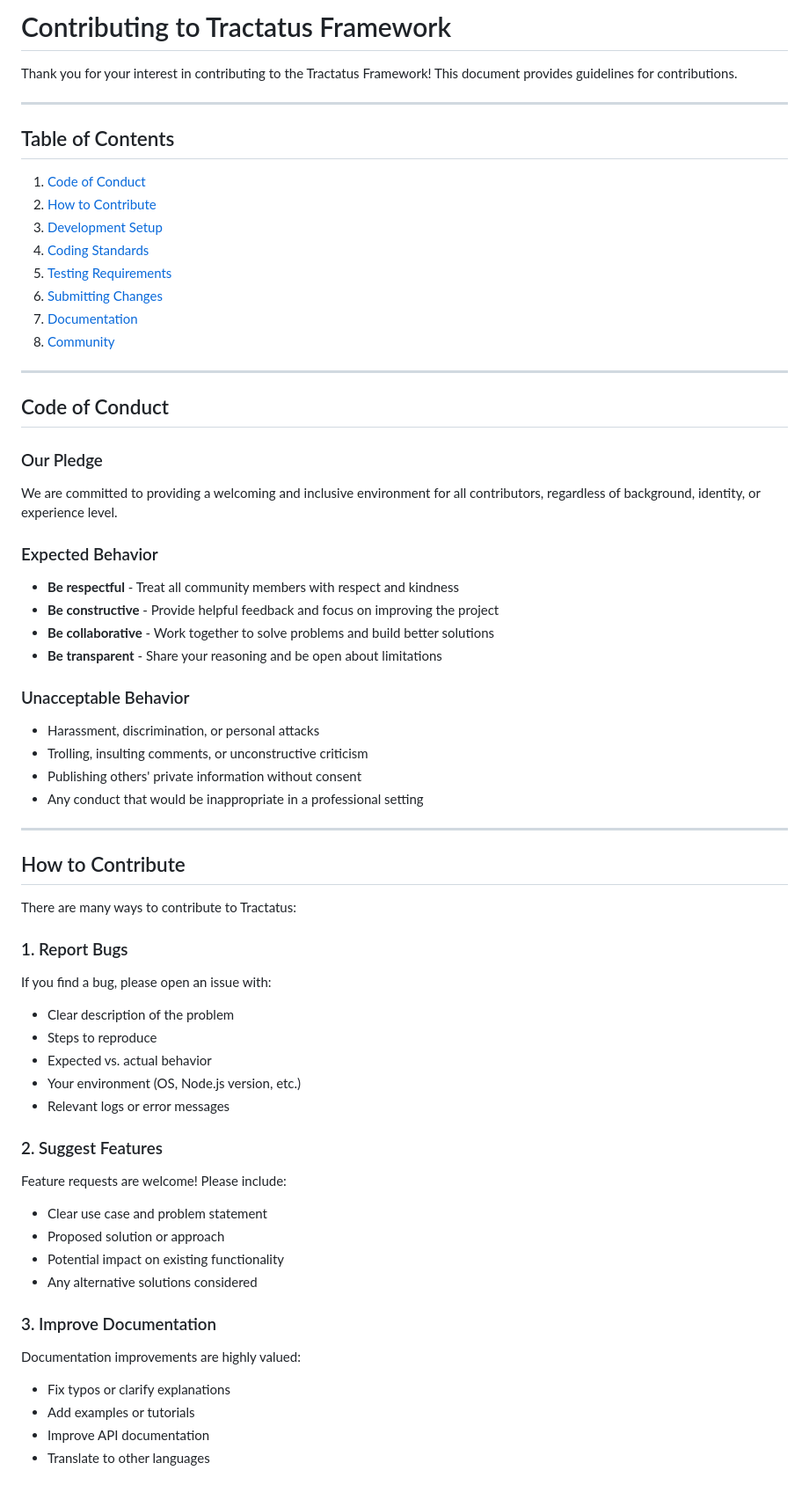
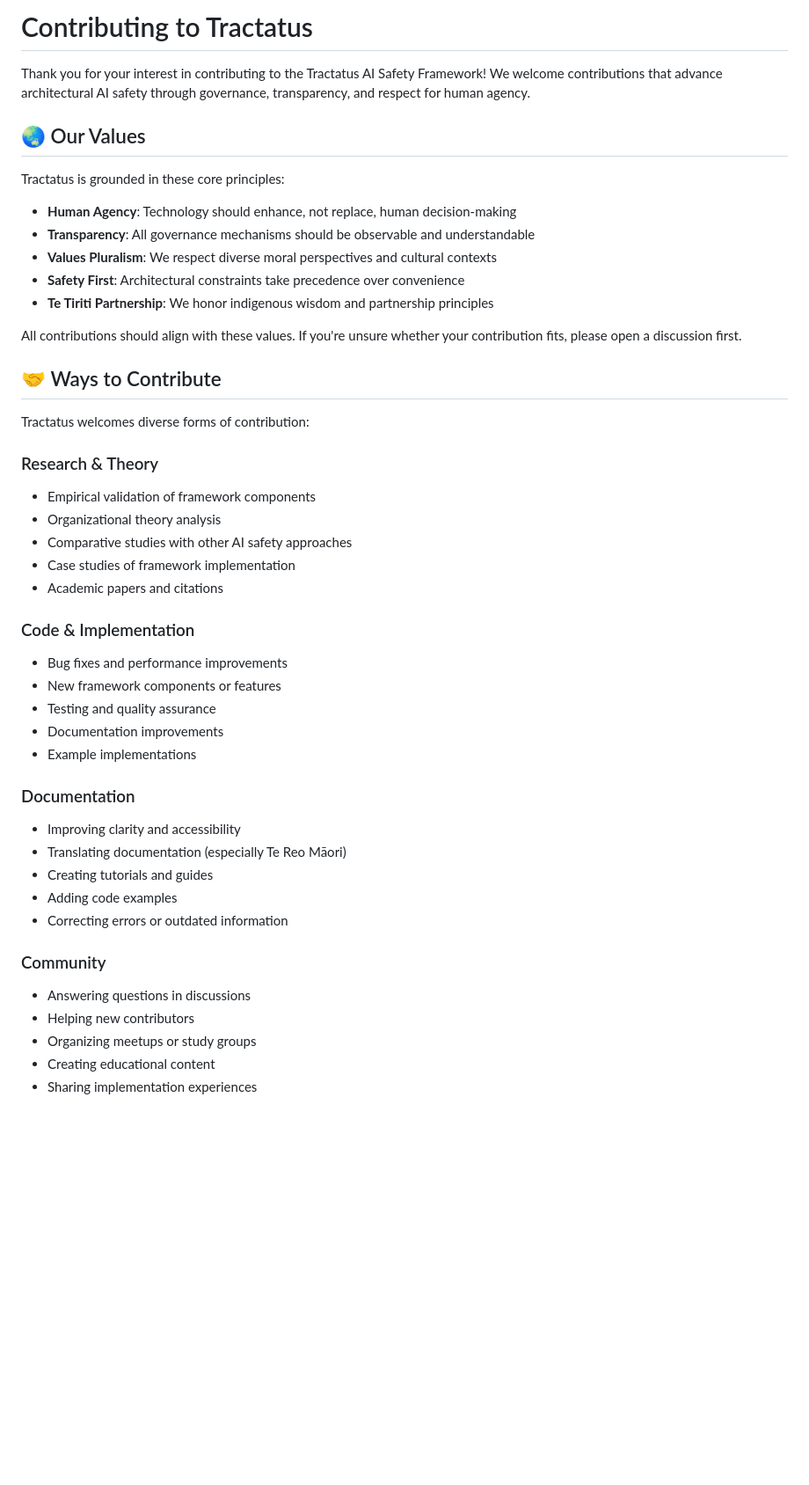
Before and after one commit to AgenticGovernance/tractatus-framework, a Markdown page: CONTRIBUTING.md, the part around one of its changes. Shown at 88% size. GitHub-like rendering; blank space fills up the shorter version.

```diff
--- a/CONTRIBUTING.md
+++ b/CONTRIBUTING.md
@@ -1,70 +1,48 @@
-# Contributing to Tractatus Framework
+# Contributing to Tractatus
 
-Thank you for your interest in contributing to the Tractatus Framework! This document provides guidelines for contributions.
+Thank you for your interest in contributing to the Tractatus AI Safety Framework! We welcome contributions that advance architectural AI safety through governance, transparency, and respect for human agency.
 
----
+## 🌏 Our Values
 
-## Table of Contents
+Tractatus is grounded in these core principles:
 
-1. [Code of Conduct](#code-of-conduct)
-2. [How to Contribute](#how-to-contribute)
-3. [Development Setup](#development-setup)
-4. [Coding Standards](#coding-standards)
-5. [Testing Requirements](#testing-requirements)
-6. [Submitting Changes](#submitting-changes)
-7. [Documentation](#documentation)
-8. [Community](#community)
+- **Human Agency**: Technology should enhance, not replace, human decision-making
+- **Transparency**: All governance mechanisms should be observable and understandable
+- **Values Pluralism**: We respect diverse moral perspectives and cultural contexts
+- **Safety First**: Architectural constraints take precedence over convenience
+- **Te Tiriti Partnership**: We honor indigenous wisdom and partnership principles
 
----
+All contributions should align with these values. If you're unsure whether your contribution fits, please open a discussion first.
 
-## Code of Conduct
+## 🤝 Ways to Contribute
 
-### Our Pledge
+Tractatus welcomes diverse forms of contribution:
 
-We are committed to providing a welcoming and inclusive environment for all contributors, regardless of background, identity, or experience level.
+### Research & Theory
+- Empirical validation of framework components
+- Organizational theory analysis
+- Comparative studies with other AI safety approaches
+- Case studies of framework implementation
+- Academic papers and citations
 
-### Expected Behavior
+### Code & Implementation
+- Bug fixes and performance improvements
+- New framework components or features
+- Testing and quality assurance
+- Documentation improvements
+- Example implementations
 
-- **Be respectful** - Treat all community members with respect and kindness
-- **Be constructive** - Provide helpful feedback and focus on improving the project
-- **Be collaborative** - Work together to solve problems and build better solutions
-- **Be transparent** - Share your reasoning and be open about limitations
+### Documentation
+- Improving clarity and accessibility
+- Translating documentation (especially Te Reo Māori)
+- Creating tutorials and guides
+- Adding code examples
+- Correcting errors or outdated information
 
-### Unacceptable Behavior
+### Community
+- Answering questions in discussions
+- Helping new contributors
+- Organizing meetups or study groups
+- Creating educational content
+- Sharing implementation experiences
 
-- Harassment, discrimination, or personal attacks
-- Trolling, insulting comments, or unconstructive criticism
-- Publishing others' private information without consent
-- Any conduct that would be inappropriate in a professional setting
-
----
-
-## How to Contribute
-
-There are many ways to contribute to Tractatus:
-
-### 1. Report Bugs
-
-If you find a bug, please open an issue with:
-- Clear description of the problem
-- Steps to reproduce
-- Expected vs. actual behavior
-- Your environment (OS, Node.js version, etc.)
-- Relevant logs or error messages
-
-### 2. Suggest Features
-
-Feature requests are welcome! Please include:
-- Clear use case and problem statement
-- Proposed solution or approach
-- Potential impact on existing functionality
-- Any alternative solutions considered
-
-### 3. Improve Documentation
-
-Documentation improvements are highly valued:
-- Fix typos or clarify explanations
-- Add examples or tutorials
-- Improve API documentation
-- Translate to other languages
-
```
Also changed, not shown: other parts of CONTRIBUTING.md (+223 -316 lines).
